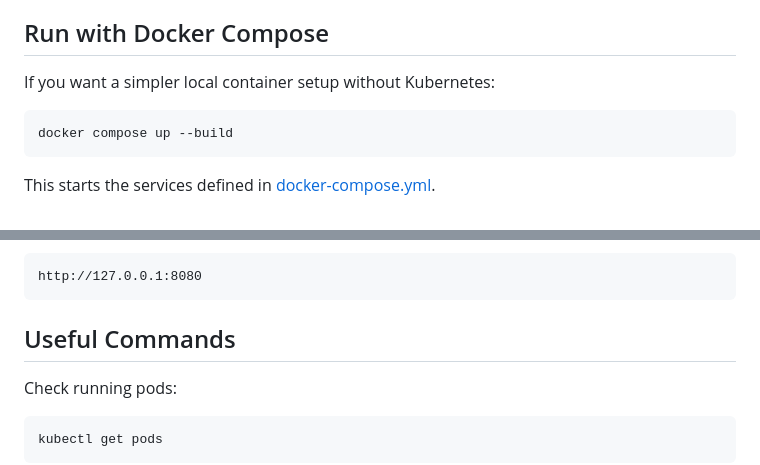
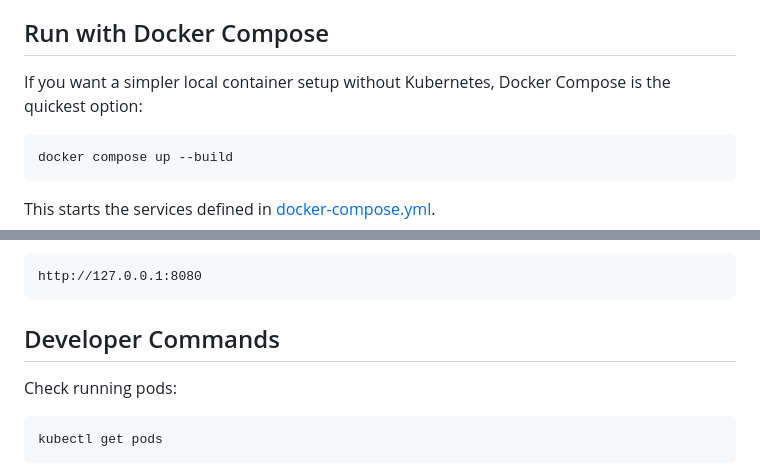
Before and after one commit to Gautam-aman/ConvoMesh, a Markdown page: README.md, 2 parts joined by grey strips. Drawn GitHub-style.

````diff
--- a/README.md
+++ b/README.md
@@ -197,7 +250,7 @@ http://127.0.0.1:52591
 
 ## Run with Docker Compose
 
-If you want a simpler local container setup without Kubernetes:
+If you want a simpler local container setup without Kubernetes, Docker Compose is the quickest option:
 
 ```bash
 docker compose up --build
@@ -218,7 +271,7 @@ When running with Docker Compose, the gateway is available at:
 http://127.0.0.1:8080
 ```
 
-## Useful Commands
+## Developer Commands
 
 Check running pods:
 
````
Also changed, not shown: other parts of README.md (+65 -5 lines).
